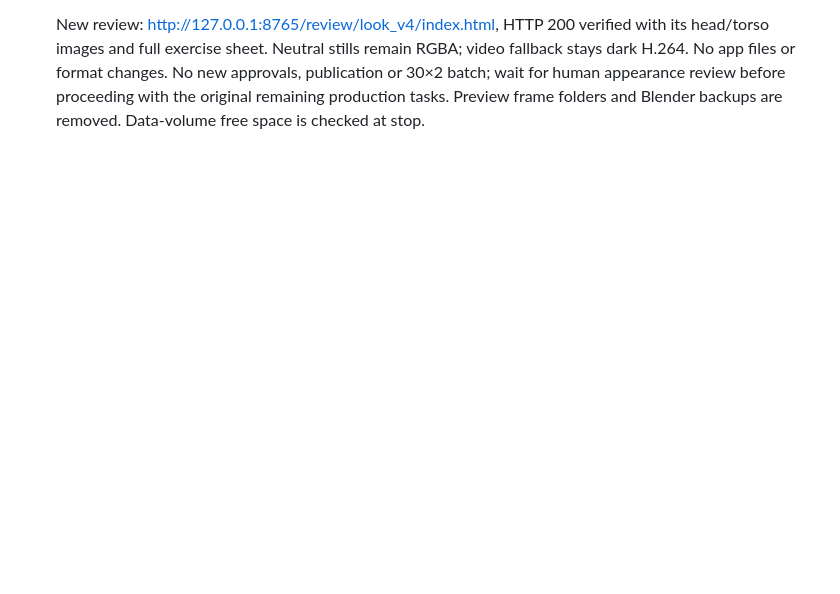
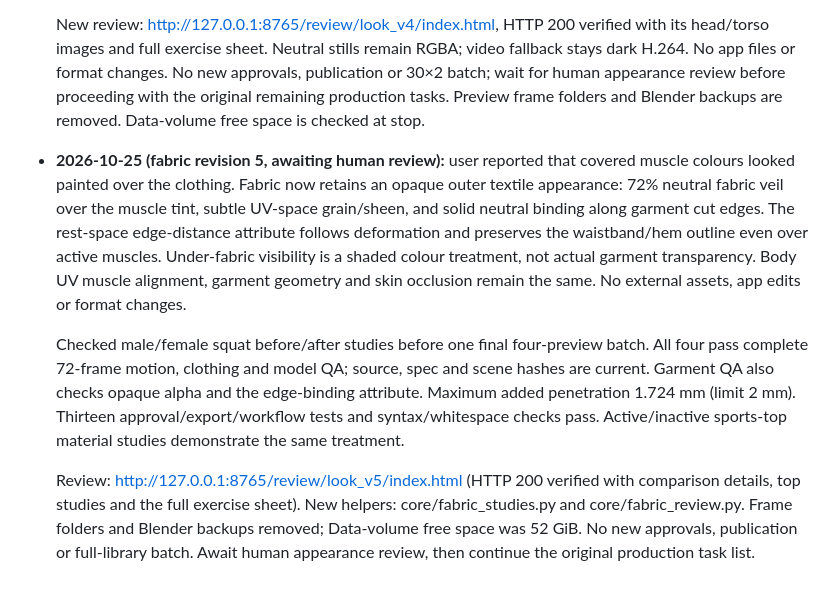
Before and after one commit to oktayshakirov/fitness-automation, a Markdown page: handoff.md, the part around the change. Drawn GitHub-style; blank space fills up the shorter version.

Commit message:
Record fabric layering review checkpoint

```diff
--- a/handoff.md
+++ b/handoff.md
@@ -766,3 +766,27 @@ contract in plan.md wants 720×900.
   publication or 30×2 batch; wait for human appearance review before proceeding
   with the original remaining production tasks. Preview frame folders and Blender
   backups are removed. Data-volume free space is checked at stop.
+
+- **2026-10-25 (fabric revision 5, awaiting human review):** user reported that
+  covered muscle colours looked painted over the clothing. Fabric now retains an
+  opaque outer textile appearance: 72% neutral fabric veil over the muscle tint,
+  subtle UV-space grain/sheen, and solid neutral binding along garment cut edges.
+  The rest-space edge-distance attribute follows deformation and preserves the
+  waistband/hem outline even over active muscles. Under-fabric visibility is a
+  shaded colour treatment, not actual garment transparency. Body UV muscle
+  alignment, garment geometry and skin occlusion remain the same. No external
+  assets, app edits or format changes.
+
+  Checked male/female squat before/after studies before one final four-preview
+  batch. All four pass complete 72-frame motion, clothing and model QA; source,
+  spec and scene hashes are current. Garment QA also checks opaque alpha and the
+  edge-binding attribute. Maximum added penetration 1.724 mm (limit 2 mm).
+  Thirteen approval/export/workflow tests and syntax/whitespace checks pass.
+  Active/inactive sports-top material studies demonstrate the same treatment.
+
+  Review: http://127.0.0.1:8765/review/look_v5/index.html (HTTP 200 verified with
+  comparison details, top studies and the full exercise sheet). New helpers:
+  core/fabric_studies.py and core/fabric_review.py. Frame folders and Blender
+  backups removed; Data-volume free space was 52 GiB. No new approvals, publication
+  or full-library batch. Await human appearance review, then continue the original
+  production task list.
```
